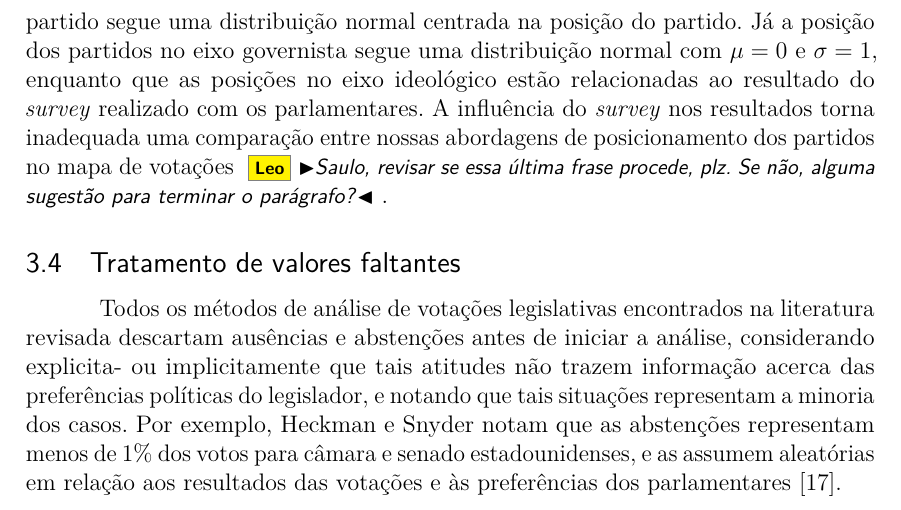
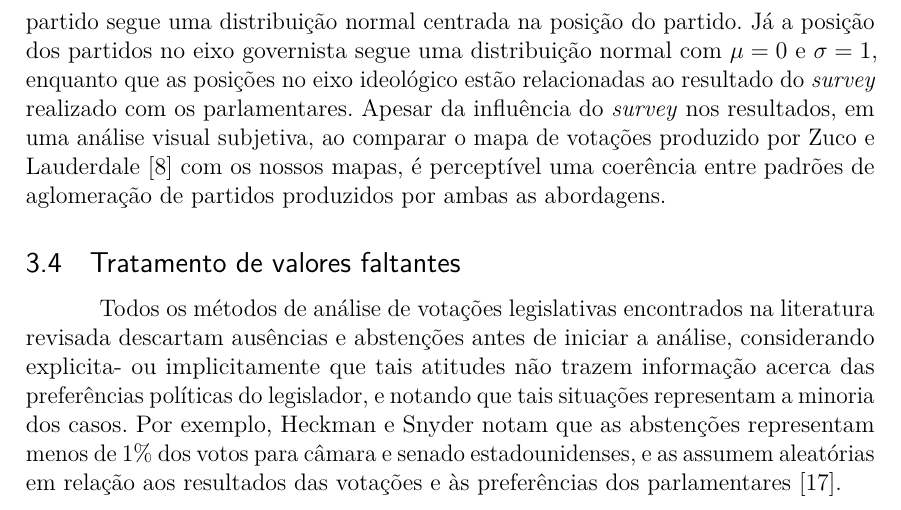
Before and after one commit to radar-parlamentar/leviathan, a LaTeX thesis (radar.tex): part of page 17 of 34, cut so that both start at the same text. Compiled offline with pdfLaTeX.

Commit message:
comparação com Zuco

```diff
--- a/radar.tex
+++ b/radar.tex
@@ -496,8 +496,8 @@ A Figura~\ref{fig:centroide} permite visualizar o resultado do posicionamento do
   \label{fig:centroide}
 \end{figure}
 
-Outro trabalho no contexto do legislativo brasileiro que representa os partidos no mesmo mapa espacial de votações que os parlamentares é o artigo de Zuco e Lauderdale~\cite{zucco2011distinguishing}. Nesse artigo, em mapas construídos com o WNominate e com o estimador bayesiano não identificado, a posição do partido é a posição média de seus parlamentares, o que coincide com nossa abordagem. Já na abordagem defendida pelo próprio artigo, a chamada hierárquica, a posição dos parlamentares de um partido segue uma distribuição normal centrada na posição do partido. Já a posição dos partidos no eixo governista segue uma distribuição normal com $\mu = 0$ e $\sigma = 1$, enquanto que as posições no eixo ideológico estão relacionadas ao resultado do \emph{survey} realizado com os parlamentares. A influência do \emph{survey} nos resultados torna inadequada uma comparação entre nossas abordagens de posicionamento dos partidos no mapa de votações \Leo{Saulo, revisar se essa última frase procede, plz. Se não, alguma sugestão para terminar o parágrafo?}.
-
+Outro trabalho no contexto do legislativo brasileiro que representa os partidos no mesmo mapa espacial de votações que os parlamentares é o artigo de Zuco e Lauderdale~\cite{zucco2011distinguishing}. Nesse artigo, em mapas construídos com o WNominate e com o estimador bayesiano não identificado, a posição do partido é a posição média de seus parlamentares, o que coincide com nossa abordagem. Já na abordagem defendida pelo próprio artigo, a chamada hierárquica, a posição dos parlamentares de um partido segue uma distribuição normal centrada na posição do partido. Já a posição dos partidos no eixo governista segue uma distribuição normal com $\mu = 0$ e $\sigma = 1$, enquanto que as posições no eixo ideológico estão relacionadas ao resultado do \emph{survey} realizado com os parlamentares.
+Apesar da influência do \emph{survey} nos resultados, em uma análise visual subjetiva, ao comparar o mapa de votações produzido por Zuco e Lauderdale~\cite{zucco2011distinguishing} com os nossos mapas, é perceptível uma coerência entre padrões de aglomeração de partidos produzidos por ambas as abordagens.
 
 \subsection{Tratamento de valores faltantes}
 \label{sec:valores_faltantes}
```
Also changed, not shown: radar.pdf.
